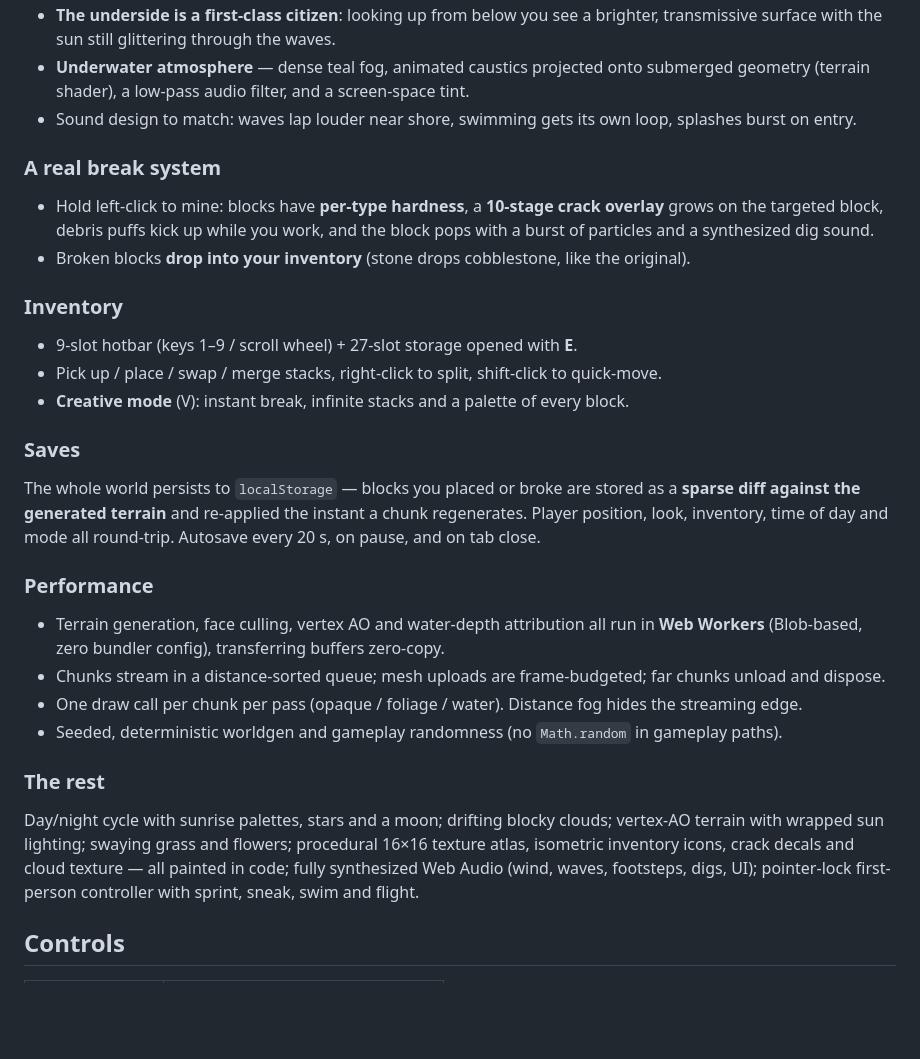
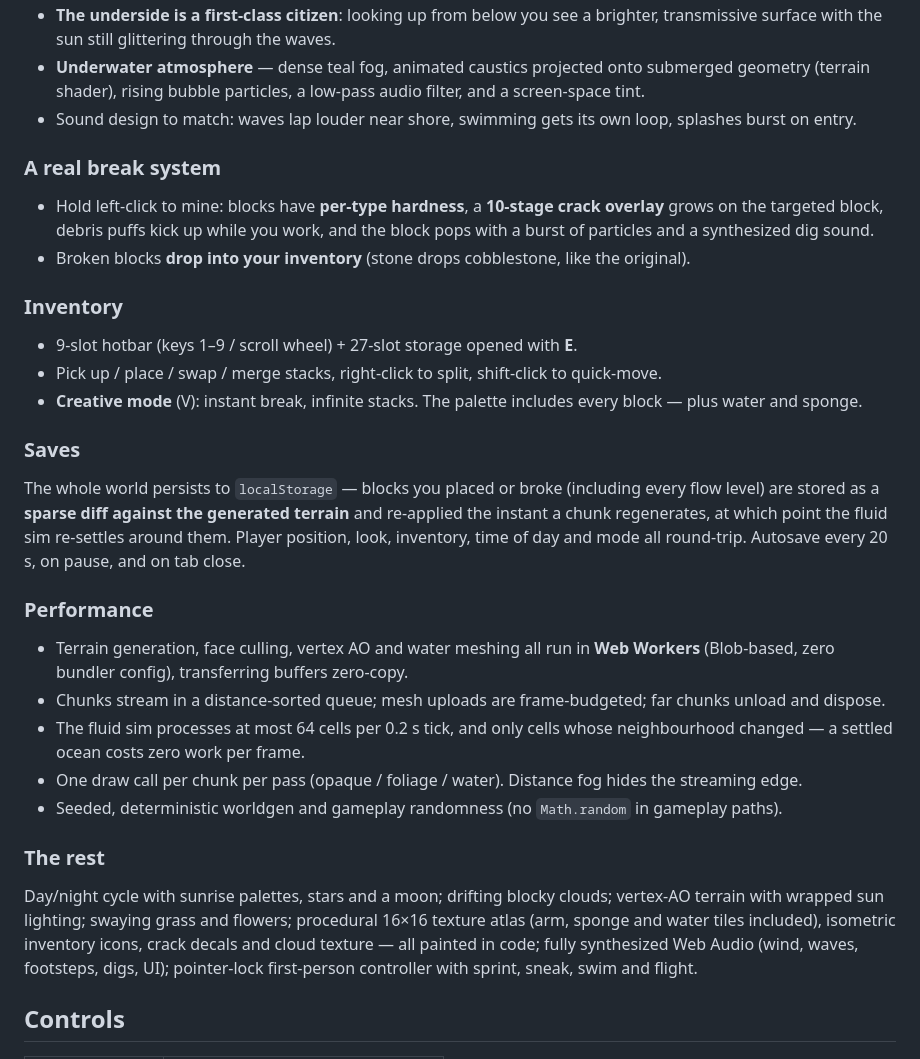
Before and after one commit to ddown325/voxelcraft, a Markdown page: README.md, the part around one of its changes. GitHub-like rendering; blank space fills up the shorter version.

```diff
--- a/README.md
+++ b/README.md
@@ -18,5 +42,5 @@ Every water surface is a single custom shader — no cubemaps, no render targets
 - **The underside is a first-class citizen**: looking up from below you see a brighter, transmissive surface with the sun still glittering through the waves.
-- **Underwater atmosphere** — dense teal fog, animated caustics projected onto submerged geometry (terrain shader), a low-pass audio filter, and a screen-space tint.
+- **Underwater atmosphere** — dense teal fog, animated caustics projected onto submerged geometry (terrain shader), rising bubble particles, a low-pass audio filter, and a screen-space tint.
 - Sound design to match: waves lap louder near shore, swimming gets its own loop, splashes burst on entry.
 
 ### A real break system
@@ -26,19 +50,20 @@ Every water surface is a single custom shader — no cubemaps, no render targets
 ### Inventory
 - 9-slot hotbar (keys 1–9 / scroll wheel) + 27-slot storage opened with **E**.
 - Pick up / place / swap / merge stacks, right-click to split, shift-click to quick-move.
-- **Creative mode** (V): instant break, infinite stacks and a palette of every block.
+- **Creative mode** (V): instant break, infinite stacks. The palette includes every block — plus water and sponge.
 
 ### Saves
-The whole world persists to `localStorage` — blocks you placed or broke are stored as a **sparse diff against the generated terrain** and re-applied the instant a chunk regenerates. Player position, look, inventory, time of day and mode all round-trip. Autosave every 20 s, on pause, and on tab close.
+The whole world persists to `localStorage` — blocks you placed or broke (including every flow level) are stored as a **sparse diff against the generated terrain** and re-applied the instant a chunk regenerates, at which point the fluid sim re-settles around them. Player position, look, inventory, time of day and mode all round-trip. Autosave every 20 s, on pause, and on tab close.
 
 ### Performance
-- Terrain generation, face culling, vertex AO and water-depth attribution all run in **Web Workers** (Blob-based, zero bundler config), transferring buffers zero-copy.
+- Terrain generation, face culling, vertex AO and water meshing all run in **Web Workers** (Blob-based, zero bundler config), transferring buffers zero-copy.
 - Chunks stream in a distance-sorted queue; mesh uploads are frame-budgeted; far chunks unload and dispose.
+- The fluid sim processes at most 64 cells per 0.2 s tick, and only cells whose neighbourhood changed — a settled ocean costs zero work per frame.
 - One draw call per chunk per pass (opaque / foliage / water). Distance fog hides the streaming edge.
 - Seeded, deterministic worldgen and gameplay randomness (no `Math.random` in gameplay paths).
 
 ### The rest
-Day/night cycle with sunrise palettes, stars and a moon; drifting blocky clouds; vertex-AO terrain with wrapped sun lighting; swaying grass and flowers; procedural 16×16 texture atlas, isometric inventory icons, crack decals and cloud texture — all painted in code; fully synthesized Web Audio (wind, waves, footsteps, digs, UI); pointer-lock first-person controller with sprint, sneak, swim and flight.
+Day/night cycle with sunrise palettes, stars and a moon; drifting blocky clouds; vertex-AO terrain with wrapped sun lighting; swaying grass and flowers; procedural 16×16 texture atlas (arm, sponge and water tiles included), isometric inventory icons, crack decals and cloud texture — all painted in code; fully synthesized Web Audio (wind, waves, footsteps, digs, UI); pointer-lock first-person controller with sprint, sneak, swim and flight.
 
 ## Controls
 
```
Also changed, not shown: other parts of README.md (+31 -5 lines), screenshots/arm.jpg (added), screenshots/flow.jpg (added), screenshots/waterfall.jpg (added), 1 other file.
